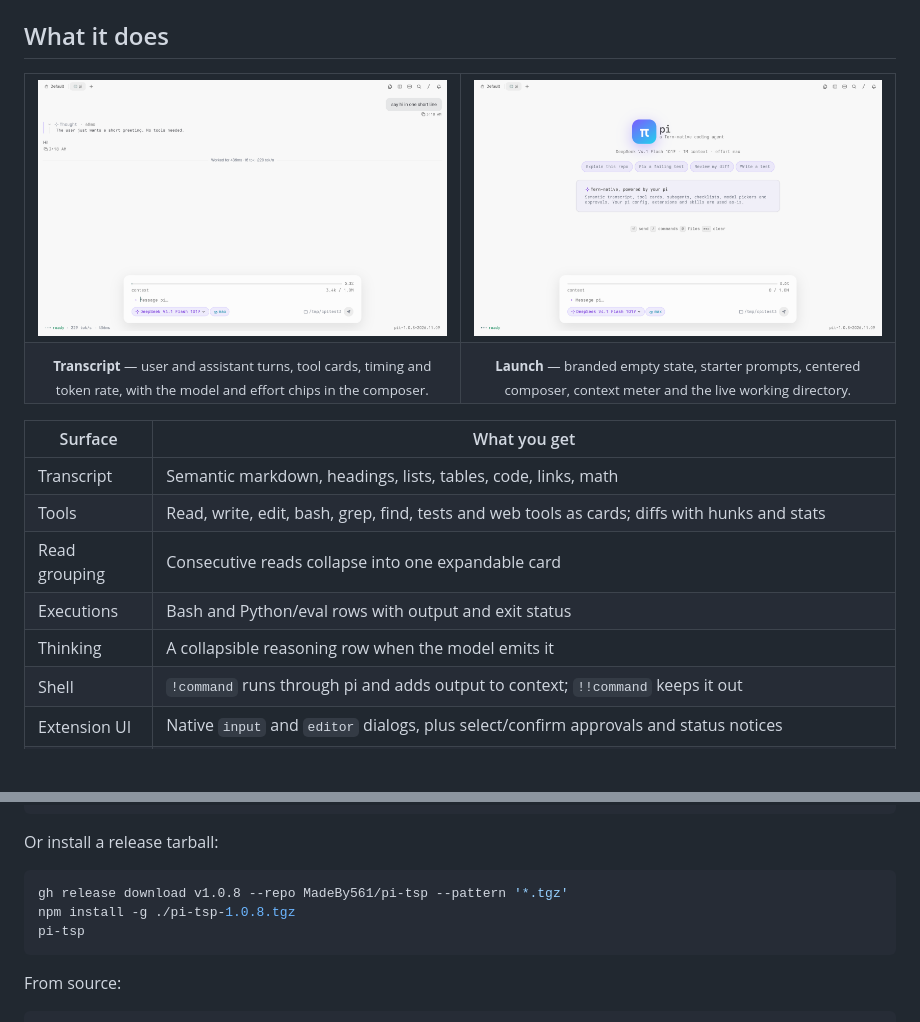
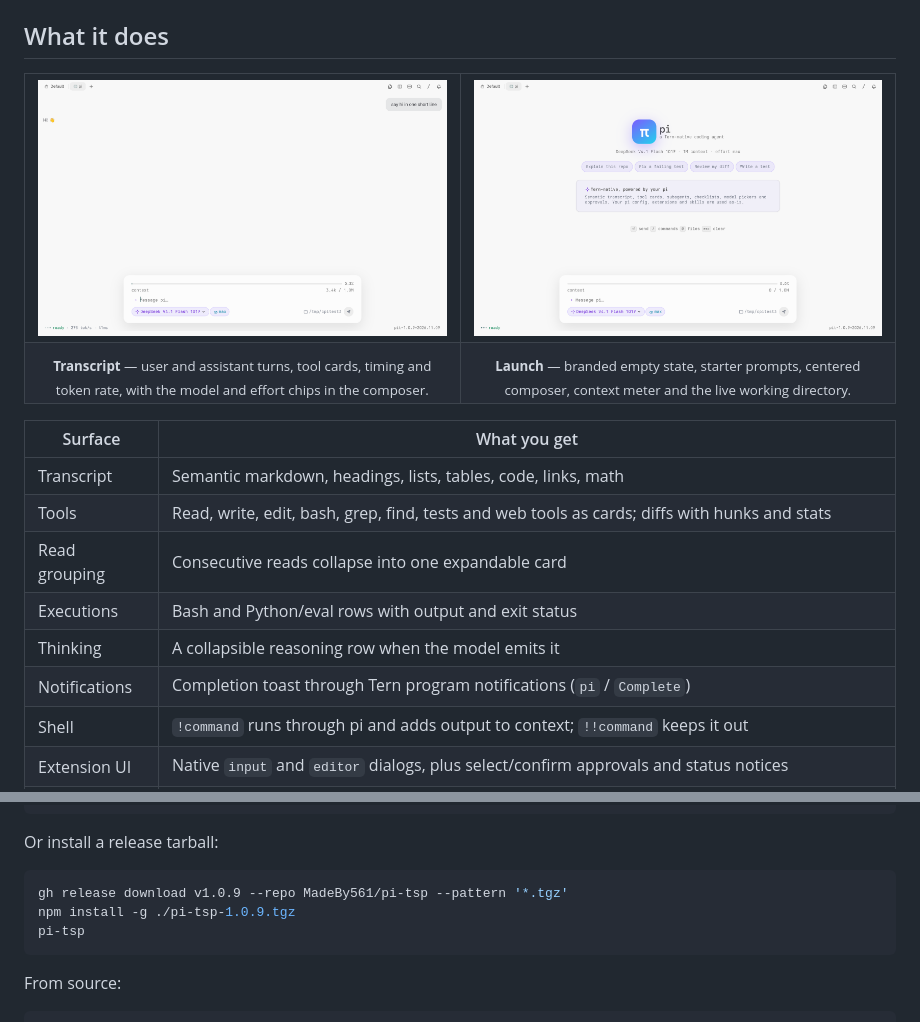
Before and after one commit to MadeBy561/pi-tsp, a Markdown page: README.md, 2 parts joined by grey strips. GitHub-like rendering; pictures changed too: docs/pi-tsp-turn.png, docs/pi-tsp.png; blank space fills up the shorter version.

Commit message:
Release 1.0.9
Match omp transcript quietness, add Tern completion notifications, first-token paint and parallel startup.

````diff
--- a/README.md
+++ b/README.md
@@ -64,6 +64,7 @@ stock `pi` with the original arguments.
 | Read grouping | Consecutive reads collapse into one expandable card |
 | Executions | Bash and Python/eval rows with output and exit status |
 | Thinking | A collapsible reasoning row when the model emits it |
+| Notifications | Completion toast through Tern program notifications (`pi` / `Complete`) |
 | Shell | `!command` runs through pi and adds output to context; `!!command` keeps it out |
 | Extension UI | Native `input` and `editor` dialogs, plus select/confirm approvals and status notices |
 | Subagents | Agent, model, tools, tokens, elapsed time and a full transcript modal |
@@ -118,8 +119,8 @@ pi-tsp
 Or install a release tarball:
 
 ```sh
-gh release download v1.0.8 --repo MadeBy561/pi-tsp --pattern '*.tgz'
-npm install -g ./pi-tsp-1.0.8.tgz
+gh release download v1.0.9 --repo MadeBy561/pi-tsp --pattern '*.tgz'
+npm install -g ./pi-tsp-1.0.9.tgz
 pi-tsp
 ```
 
````
Also changed, not shown: CHANGELOG.md (+13 -0 lines), 4 other files.
